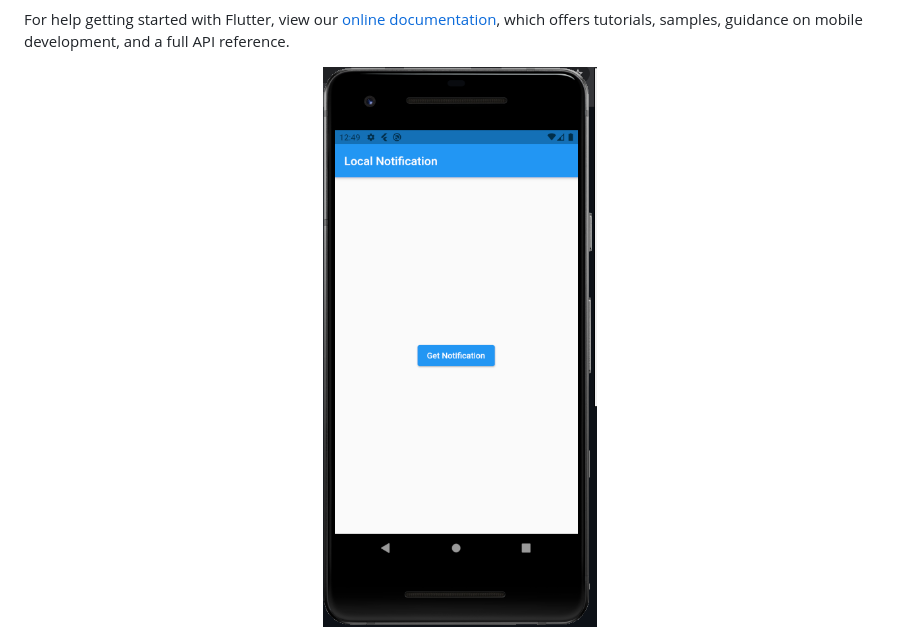
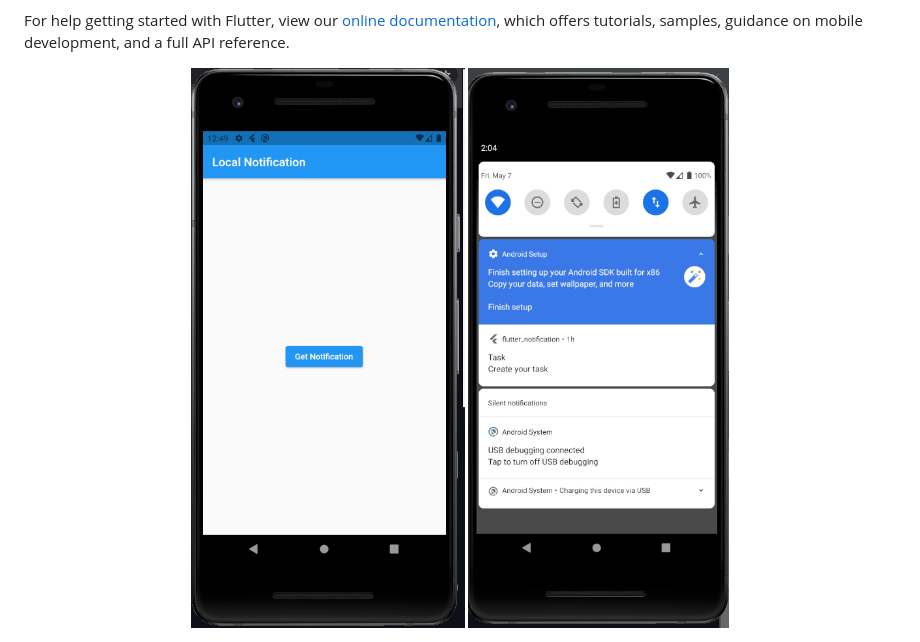
Before and after one commit to MistryBhavesh1997/flutter_local_notification, a Markdown page: README.md, the part around the change. Drawn GitHub-style; pictures changed too: assets/screen_shoot_shatal.PNG (added).

Commit message:
-- Upload new screen shoot

```diff
--- a/README.md
+++ b/README.md
@@ -16,4 +16,5 @@ For help getting started with Flutter, view our
 samples, guidance on mobile development, and a full API reference.
 <div align="center">
     <img src="/assets/screen_shoot.PNG" width="400px"</img>
+    <img src="/assets/screen_shoot_shatal.PNG" width="400px"</img>
 </div>
```
Also changed, not shown: 1 other file.
